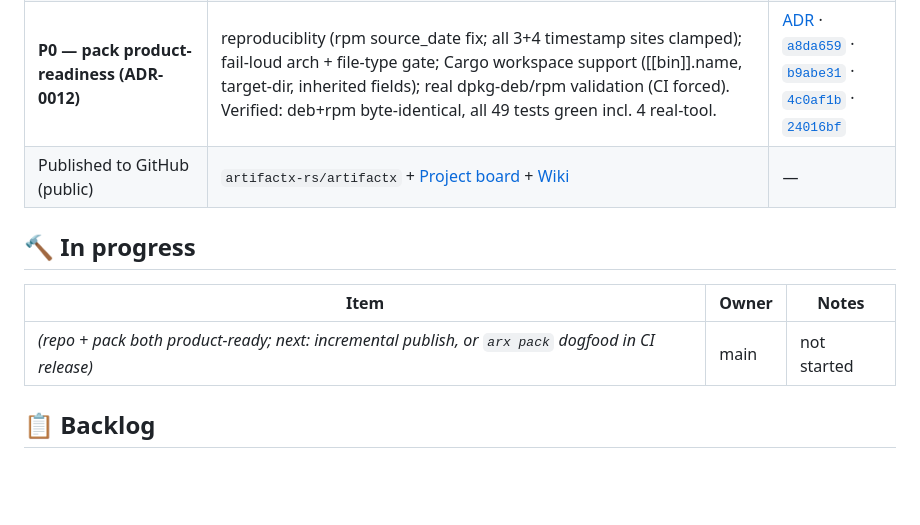
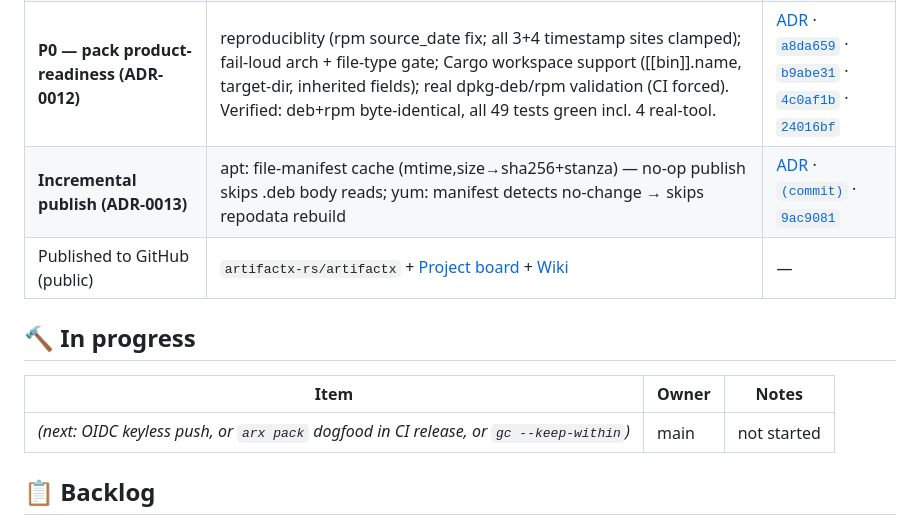
Before and after one commit to artifactx-rs/artifactx, a Markdown page: KANBAN.md, the part around the change. Rendered like a GitHub page; blank space fills up the shorter version.

Commit message:
docs(board): incremental publish done (ADR-0013, apt+yum e2e verified)
Co-Authored-By: Claude Opus 4.8 (1M context) <noreply@anthropic.com>

```diff
--- a/KANBAN.md
+++ b/KANBAN.md
@@ -33,13 +33,14 @@
 | **P0 — repo product-readiness (ADR-0011)** | apt `Release` `Valid-Until` (freeze protection); bad/duplicate package isolation (skip-and-warn, always visible; `--strict`; push→422); version-aware GC (dpkg/rpm EVR, not mtime). Verified e2e | [ADR](docs/adr/0011-repo-product-readiness.md) · [`785f9ba`](https://github.com/artifactx-rs/artifactx/commit/785f9ba) · [`5bd5126`](https://github.com/artifactx-rs/artifactx/commit/5bd5126) · [`bb3e31e`](https://github.com/artifactx-rs/artifactx/commit/bb3e31e) · [`6f8abe0`](https://github.com/artifactx-rs/artifactx/commit/6f8abe0) |
 | **yum e2e test + backup runbook** | yum repodata integration test (binary-driven, structure + signature) + [`docs/OPERATIONS.md`](docs/OPERATIONS.md) backup/restore (ADR-0011 bars #4/#5) | [`c286725`](https://github.com/artifactx-rs/artifactx/commit/c286725) |
 | **P0 — pack product-readiness (ADR-0012)** | reproduciblity (rpm source_date fix; all 3+4 timestamp sites clamped); fail-loud arch + file-type gate; Cargo workspace support ([[bin]].name, target-dir, inherited fields); real dpkg-deb/rpm validation (CI forced). Verified: deb+rpm byte-identical, all 49 tests green incl. 4 real-tool. | [ADR](docs/adr/0012-pack-product-readiness.md) · [`a8da659`](https://github.com/artifactx-rs/artifactx/commit/a8da659) · [`b9abe31`](https://github.com/artifactx-rs/artifactx/commit/b9abe31) · [`4c0af1b`](https://github.com/artifactx-rs/artifactx/commit/4c0af1b) · [`24016bf`](https://github.com/artifactx-rs/artifactx/commit/24016bf) |
+| **Incremental publish (ADR-0013)** | apt: file-manifest cache (mtime,size→sha256+stanza) — no-op publish skips .deb body reads; yum: manifest detects no-change → skips repodata rebuild | [ADR](docs/adr/0013-incremental-publish.md) · [`(commit)`](https://github.com/artifactx-rs/artifactx/commit/a82bfec) · [`9ac9081`](https://github.com/artifactx-rs/artifactx/commit/9ac9081) |
 | Published to GitHub (public) | `artifactx-rs/artifactx` + [Project board](https://github.com/orgs/artifactx-rs/projects/1) + [Wiki](https://github.com/artifactx-rs/artifactx/wiki) | — |
 
 ## 🔨 In progress
 
 | Item | Owner | Notes |
 | --- | --- | --- |
-| _(repo + pack both product-ready; next: incremental publish, or `arx pack` dogfood in CI release)_ | main | not started |
+| _(next: OIDC keyless push, or `arx pack` dogfood in CI release, or `gc --keep-within`)_ | main | not started |
 
 ## 📋 Backlog
 
```
